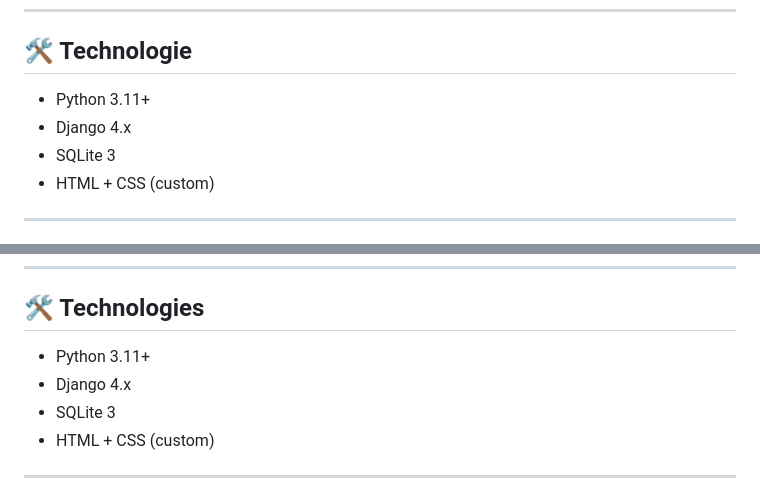
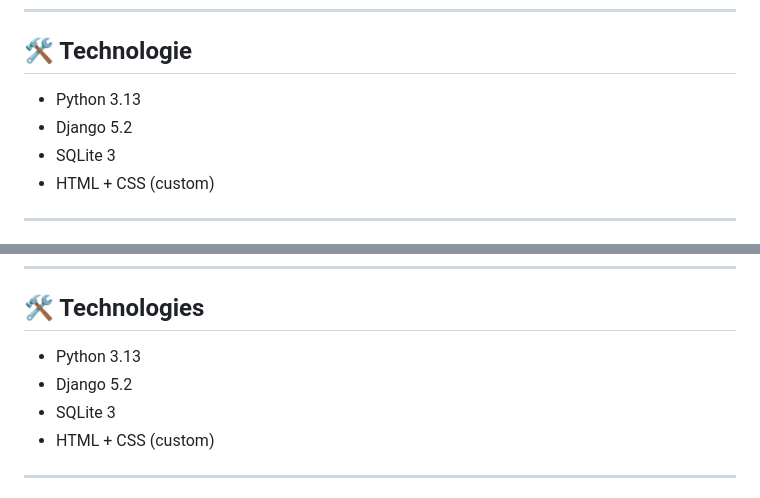
Before and after one commit to michu1810/Portfolio, a Markdown page: django-budget/README.md, 2 parts joined by grey strips. Drawn GitHub-style.

```diff
--- a/django-budget/README.md
+++ b/django-budget/README.md
@@ -36,8 +36,8 @@ W szablonach zastosowałem pętle, filtrowanie i podstawowe style CSS. Cały pro
 
 ## 🛠️ Technologie
 
-- Python 3.11+
-- Django 4.x
+- Python 3.13
+- Django 5.2
 - SQLite 3
 - HTML + CSS (custom)
 
@@ -112,8 +112,8 @@ The logic is implemented using classic function-based views (FBV). The app handl
 
 ## 🛠️ Technologies
 
-- Python 3.11+
-- Django 4.x
+- Python 3.13
+- Django 5.2
 - SQLite 3
 - HTML + CSS (custom)
 
```
